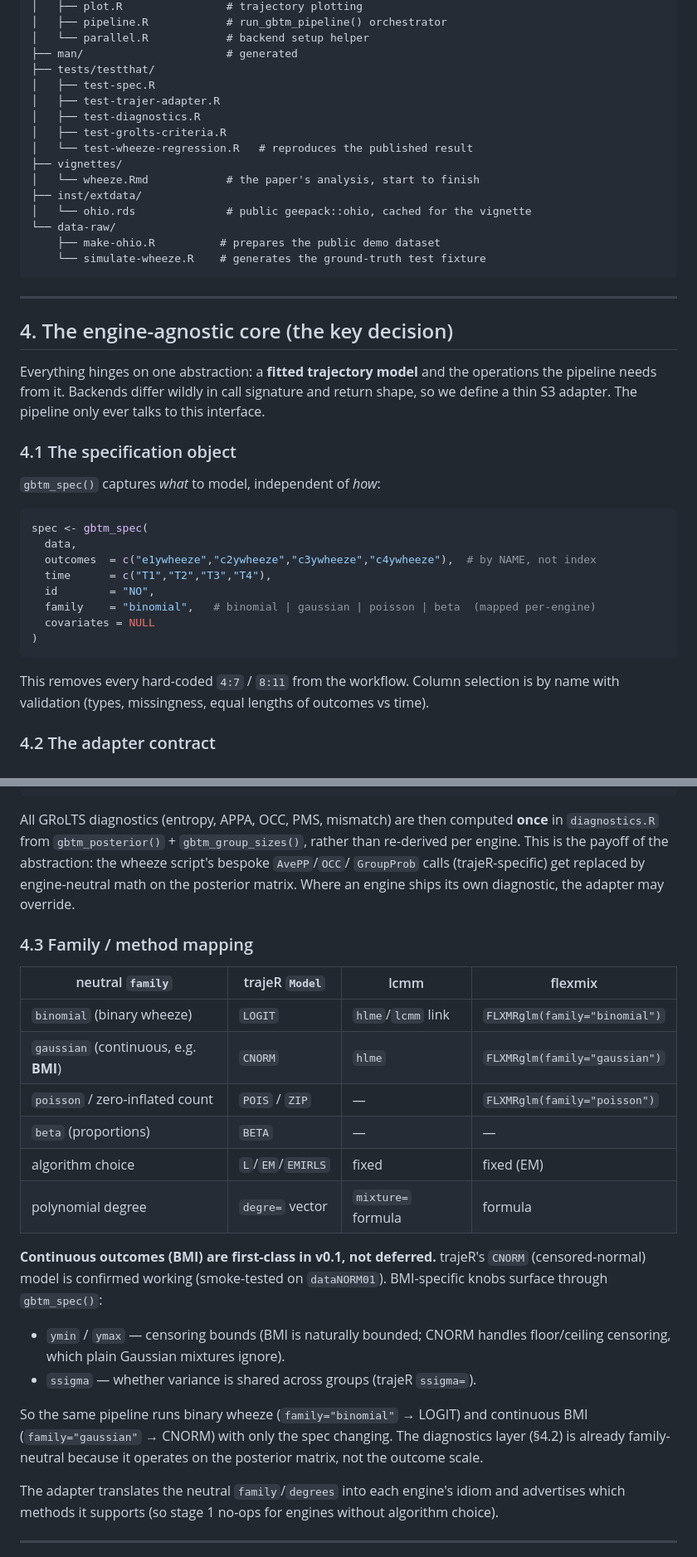
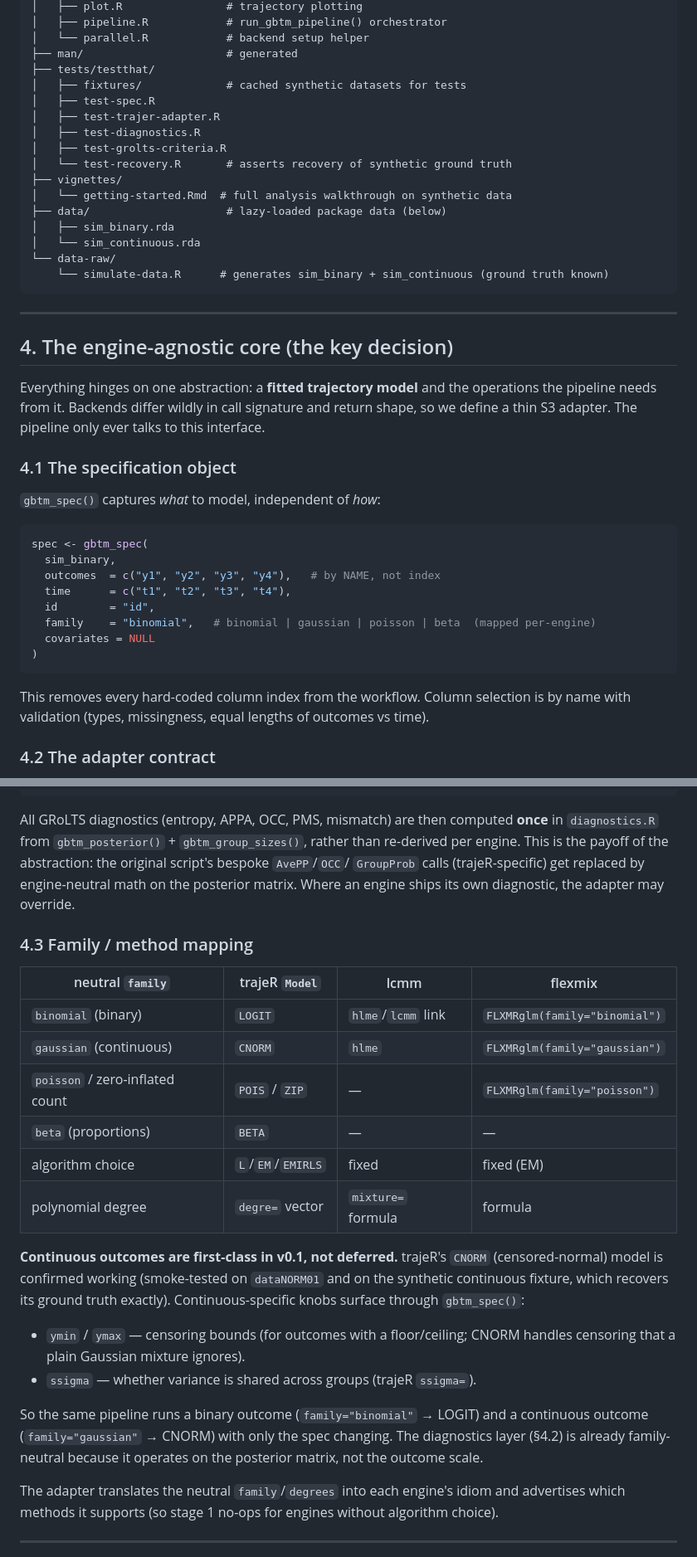
Before and after one commit to fabregithub/gbtmkit, a Markdown page: docs/DESIGN.md, 2 parts joined by grey strips. Shown at 83% size. GitHub-like rendering.

````diff
--- a/docs/DESIGN.md
+++ b/docs/DESIGN.md
@@ -82,18 +86,19 @@ gbtmkit/                      # proposed package name (see §9)
 │   └── parallel.R            # backend setup helper
 ├── man/                      # generated
 ├── tests/testthat/
+│   ├── fixtures/             # cached synthetic datasets for tests
 │   ├── test-spec.R
 │   ├── test-trajer-adapter.R
 │   ├── test-diagnostics.R
 │   ├── test-grolts-criteria.R
-│   └── test-wheeze-regression.R   # reproduces the published result
+│   └── test-recovery.R       # asserts recovery of synthetic ground truth
 ├── vignettes/
-│   └── wheeze.Rmd            # the paper's analysis, start to finish
-├── inst/extdata/
-│   └── ohio.rds              # public geepack::ohio, cached for the vignette
+│   └── getting-started.Rmd  # full analysis walkthrough on synthetic data
+├── data/                     # lazy-loaded package data (below)
+│   ├── sim_binary.rda
+│   └── sim_continuous.rda
 └── data-raw/
-    ├── make-ohio.R          # prepares the public demo dataset
-    └── simulate-wheeze.R    # generates the ground-truth test fixture
+    └── simulate-data.R      # generates sim_binary + sim_continuous (ground truth known)
 ```
 
 ---
@@ -110,16 +115,16 @@ define a thin S3 adapter. The pipeline only ever talks to this interface.
 
 ```r
 spec <- gbtm_spec(
-  data,
-  outcomes  = c("e1ywheeze","c2ywheeze","c3ywheeze","c4ywheeze"),  # by NAME, not index
-  time      = c("T1","T2","T3","T4"),
-  id        = "NO",
+  sim_binary,
+  outcomes  = c("y1", "y2", "y3", "y4"),   # by NAME, not index
+  time      = c("t1", "t2", "t3", "t4"),
+  id        = "id",
   family    = "binomial",   # binomial | gaussian | poisson | beta  (mapped per-engine)
   covariates = NULL
 )
 ```
 
-This removes every hard-coded `4:7` / `8:11` from the workflow. Column selection is by name
+This removes every hard-coded column index from the workflow. Column selection is by name
 with validation (types, missingness, equal lengths of outcomes vs time).
 
 ### 4.2 The adapter contract
@@ -143,7 +148,7 @@ gbtm_supported_methods(engine)  -> character   (e.g. trajeR: L/EM/EMIRLS; others
 
 All GRoLTS diagnostics (entropy, APPA, OCC, PMS, mismatch) are then computed **once** in
 `diagnostics.R` from `gbtm_posterior()` + `gbtm_group_sizes()`, rather than re-derived per
-engine. This is the payoff of the abstraction: the wheeze script's bespoke `AvePP`/`OCC`/
+engine. This is the payoff of the abstraction: the original script's bespoke `AvePP`/`OCC`/
 `GroupProb` calls (trajeR-specific) get replaced by engine-neutral math on the posterior
 matrix. Where an engine ships its own diagnostic, the adapter may override.
 
@@ -151,23 +156,25 @@ matrix. Where an engine ships its own diagnostic, the adapter may override.
 
 | neutral `family` | trajeR `Model` | lcmm | flexmix |
 |---------|--------|------|---------|
-| `binomial` (binary wheeze) | `LOGIT` | `hlme`/`lcmm` link | `FLXMRglm(family="binomial")` |
-| `gaussian` (continuous, e.g. **BMI**) | `CNORM` | `hlme` | `FLXMRglm(family="gaussian")` |
+| `binomial` (binary) | `LOGIT` | `hlme`/`lcmm` link | `FLXMRglm(family="binomial")` |
+| `gaussian` (continuous) | `CNORM` | `hlme` | `FLXMRglm(family="gaussian")` |
 | `poisson` / zero-inflated count | `POIS` / `ZIP` | — | `FLXMRglm(family="poisson")` |
 | `beta` (proportions) | `BETA` | — | — |
 | algorithm choice | `L`/`EM`/`EMIRLS` | fixed | fixed (EM) |
 | polynomial degree | `degre=` vector | `mixture=` formula | formula |
 
-**Continuous outcomes (BMI) are first-class in v0.1, not deferred.** trajeR's `CNORM`
-(censored-normal) model is confirmed working (smoke-tested on `dataNORM01`). BMI-specific
+**Continuous outcomes are first-class in v0.1, not deferred.** trajeR's `CNORM`
+(censored-normal) model is confirmed working (smoke-tested on `dataNORM01` and on the
+synthetic continuous fixture, which recovers its ground truth exactly). Continuous-specific
 knobs surface through `gbtm_spec()`:
-- `ymin` / `ymax` — censoring bounds (BMI is naturally bounded; CNORM handles floor/ceiling
-  censoring, which plain Gaussian mixtures ignore).
+- `ymin` / `ymax` — censoring bounds (for outcomes with a floor/ceiling; CNORM handles
+  censoring that a plain Gaussian mixture ignores).
 - `ssigma` — whether variance is shared across groups (trajeR `ssigma=`).
 
-So the same pipeline runs binary wheeze (`family="binomial"` → LOGIT) and continuous BMI
-(`family="gaussian"` → CNORM) with only the spec changing. The diagnostics layer (§4.2) is
-already family-neutral because it operates on the posterior matrix, not the outcome scale.
+So the same pipeline runs a binary outcome (`family="binomial"` → LOGIT) and a continuous
+outcome (`family="gaussian"` → CNORM) with only the spec changing. The diagnostics layer
+(§4.2) is already family-neutral because it operates on the posterior matrix, not the outcome
+scale.
 
 The adapter translates the neutral `family`/`degrees` into each engine's idiom and advertises
 which methods it supports (so stage 1 no-ops for engines without algorithm choice).
````
Also changed, not shown: other parts of docs/DESIGN.md (+50 -36 lines).
